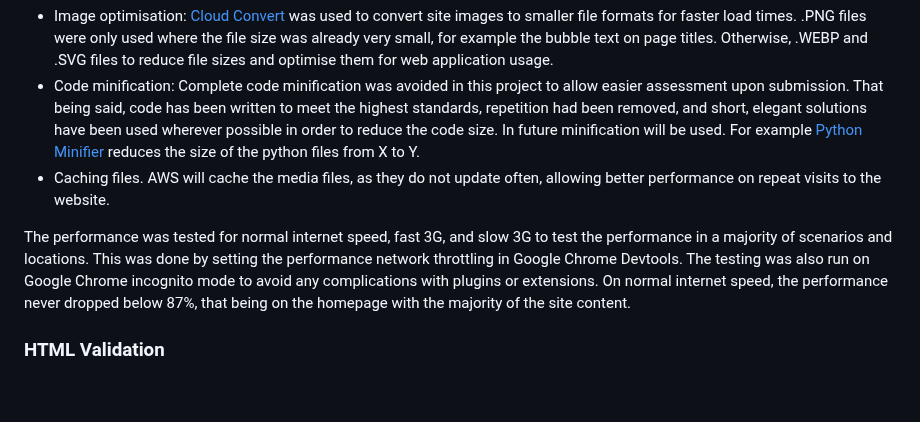
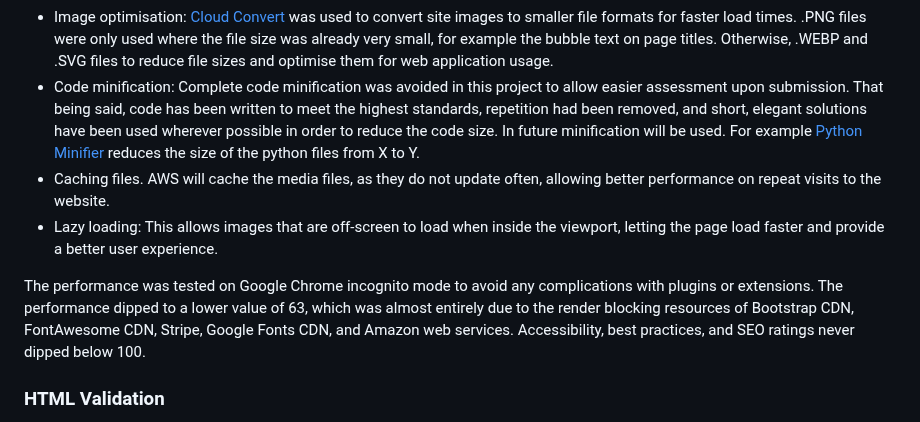
Before and after one commit to amfairley/nunisi, a Markdown page: TESTING.md, the part around the change. Drawn GitHub-style; blank space fills up the shorter version.

Commit message:
docs: update performance testing

```diff
--- a/TESTING.md
+++ b/TESTING.md
@@ -569,9 +569,9 @@ During development, care was taking to provide the best performing website that
 - Image optimisation: [Cloud Convert](https://cloudconvert.com/png-to-webp) was used to convert site images to smaller file formats for faster load times. .PNG files were only used where the file size was already very small, for example the bubble text on page titles. Otherwise, .WEBP and .SVG files to reduce file sizes and optimise them for web application usage.
 - Code minification: Complete code minification was avoided in this project to allow easier assessment upon submission. That being said, code has been written to meet the highest standards, repetition had been removed, and short, elegant solutions have been used wherever possible in order to reduce the code size. In future minification will be used. For example [Python Minifier](https://python-minifier.com/) reduces the size of the python files from X to Y.
 - Caching files. AWS will cache the media files, as they do not update often, allowing better performance on repeat visits to the website.
+- Lazy loading: This allows images that are off-screen to load when inside the viewport, letting the page load faster and provide a better user experience.
 
-The performance was tested for normal internet speed, fast 3G, and slow 3G to test the performance in a majority of scenarios and locations. This was done by setting the performance network throttling in Google Chrome Devtools. The testing was also run on Google Chrome incognito mode to avoid any complications with plugins or extensions. On normal internet speed, the performance never dropped below 87%, that being on the homepage with the majority of the site content.
-
+The performance was tested on Google Chrome incognito mode to avoid any complications with plugins or extensions. The performance dipped to a lower value of 63, which was almost entirely due to the render blocking resources of Bootstrap CDN, FontAwesome CDN, Stripe, Google Fonts CDN, and Amazon web services. Accessibility, best practices, and SEO ratings never dipped below 100.
 
 ### HTML Validation
 The [W3C markup validation service](https://validator.w3.org/) was used to validate the HTML of each page of this website. As each page including some Django templating language that threw errors in the validator; the HTML was validated after deployment. Each page was accessed and the source code (CTRL+U or right click > View Page Source) was copied and pasted into the validator to validate by direct input.<br>
```
